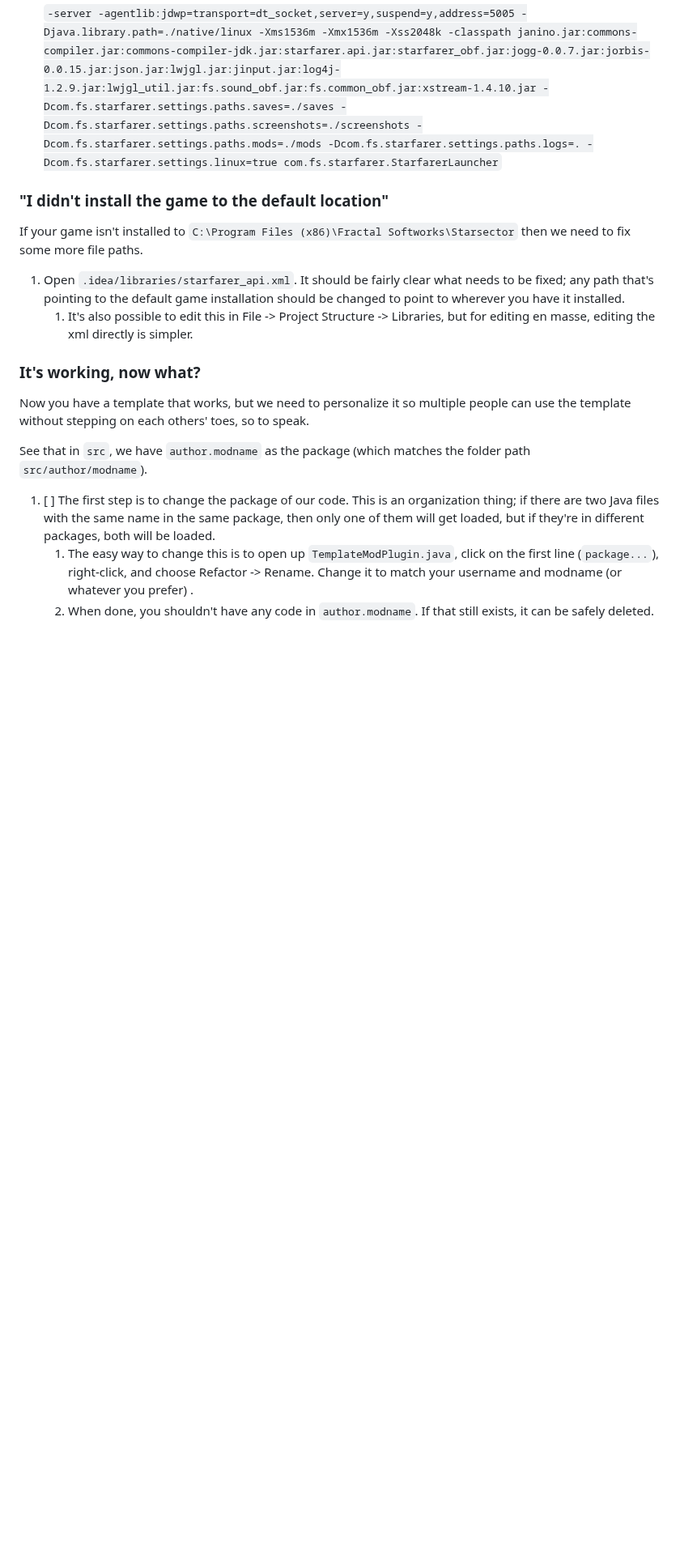
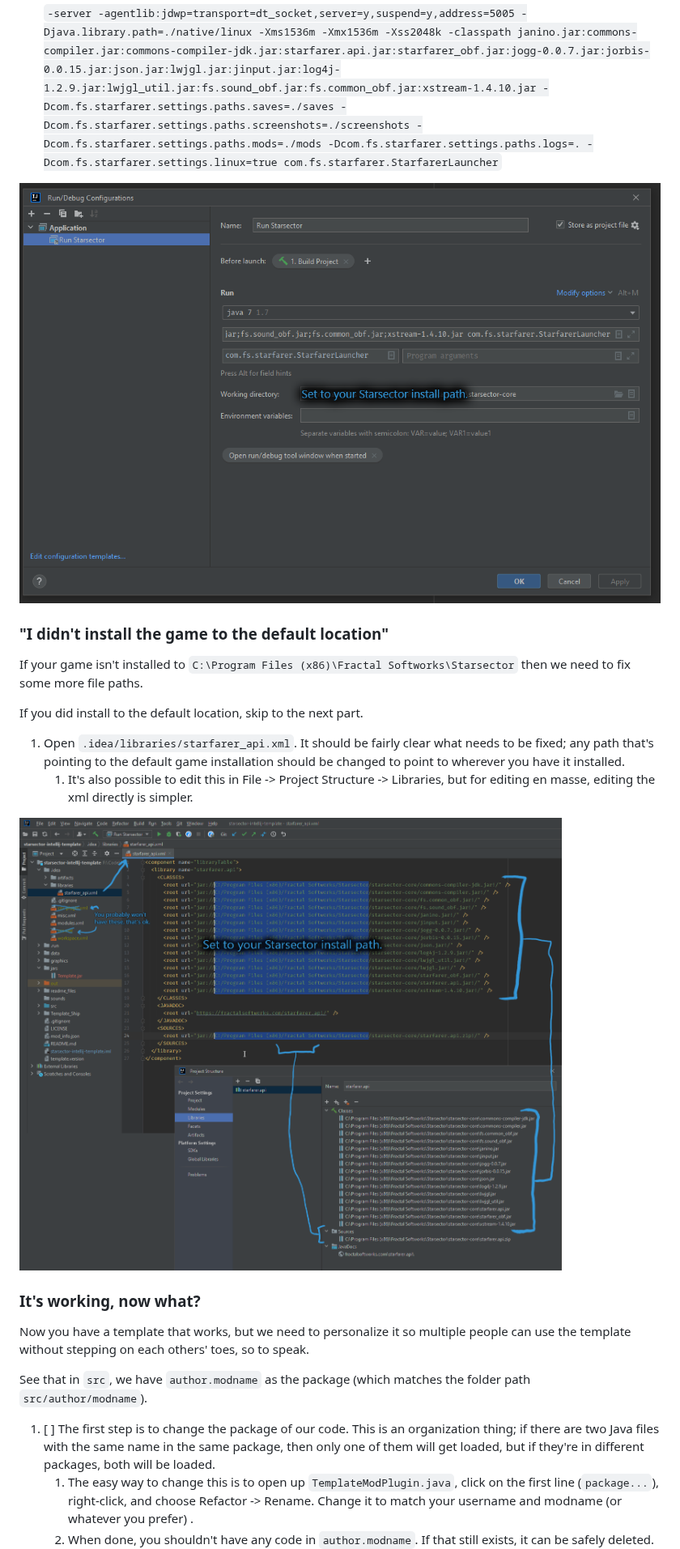
Before and after one commit to wispborne/Starsector-IntelliJ-Template, a Markdown page: README.md, the part around one of its changes. Shown at 81% size. Rendered like a GitHub page; pictures changed too: readme_files/intellij-libs.png (added), readme_files/intellij-run.png (added); blank space fills up the shorter version.

````diff
--- a/README.md
+++ b/README.md
@@ -36,12 +45,18 @@ You do NOT need IntelliJ Ultimate. Latest version of IntelliJ is 2022.1 as of wr
 
   ```-server -agentlib:jdwp=transport=dt_socket,server=y,suspend=y,address=5005 -Djava.library.path=./native/linux -Xms1536m -Xmx1536m -Xss2048k -classpath janino.jar:commons-compiler.jar:commons-compiler-jdk.jar:starfarer.api.jar:starfarer_obf.jar:jogg-0.0.7.jar:jorbis-0.0.15.jar:json.jar:lwjgl.jar:jinput.jar:log4j-1.2.9.jar:lwjgl_util.jar:fs.sound_obf.jar:fs.common_obf.jar:xstream-1.4.10.jar -Dcom.fs.starfarer.settings.paths.saves=./saves -Dcom.fs.starfarer.settings.paths.screenshots=./screenshots -Dcom.fs.starfarer.settings.paths.mods=./mods -Dcom.fs.starfarer.settings.paths.logs=. -Dcom.fs.starfarer.settings.linux=true com.fs.starfarer.StarfarerLauncher```
 
+![Run configuration!](readme_files/intellij-run.png "Run configuration")
+
 ### "I didn't install the game to the default location"
 
 If your game isn't installed to `C:\Program Files (x86)\Fractal Softworks\Starsector` then we need to fix some more file paths.
 
+If you did install to the default location, skip to the next part.
+
 1. Open `.idea/libraries/starfarer_api.xml`. It should be fairly clear what needs to be fixed; any path that's pointing to the default game installation should be changed to point to wherever you have it installed.
    1. It's also possible to edit this in File -> Project Structure -> Libraries, but for editing en masse, editing the xml directly is simpler.
+
+![Library configuration!](readme_files/intellij-libs.png "Library configuration")
 
 ### It's working, now what?
 
````
Also changed, not shown: other parts of README.md (+19 -2 lines), readme_files/intellij-artifact.png (added), readme_files/intellij-rename.png (added), readme_files/intellij-sdk.png (added).
